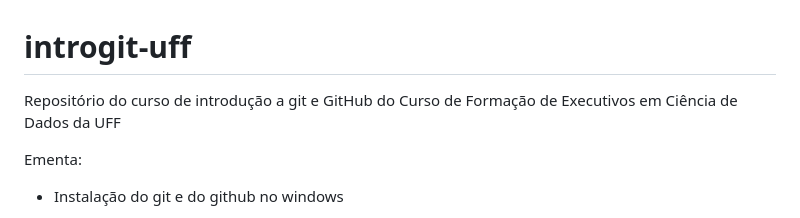
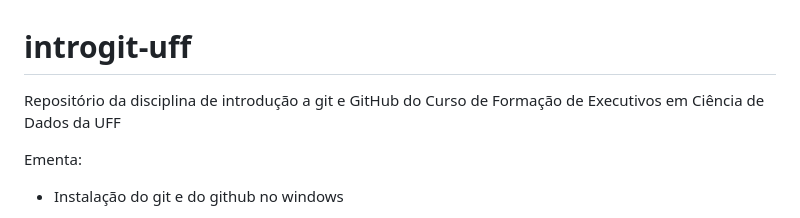
Before and after one commit to aleneluana/introgit-uff, a Markdown page: README.md, the part around the change. Rendered like a GitHub page.

Commit message:
Update course syllabus description

```diff
--- a/README.md
+++ b/README.md
@@ -1,5 +1,5 @@
 # introgit-uff
-Repositório do curso de introdução a git e GitHub do Curso de Formação de Executivos em Ciência de Dados da UFF
+Repositório da disciplina de introdução a git e GitHub do Curso de Formação de Executivos em Ciência de Dados da UFF
 
 Ementa:
 
```
